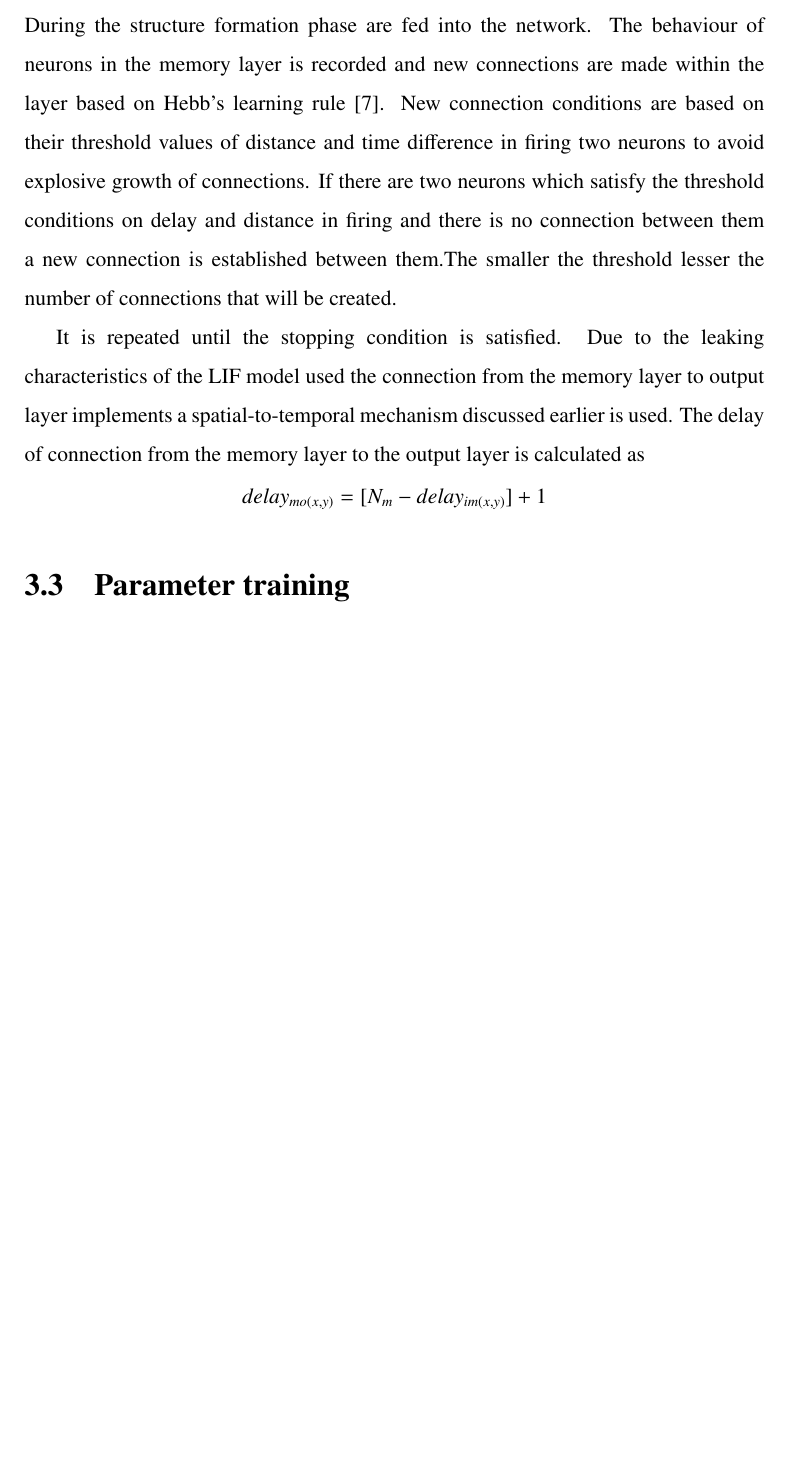
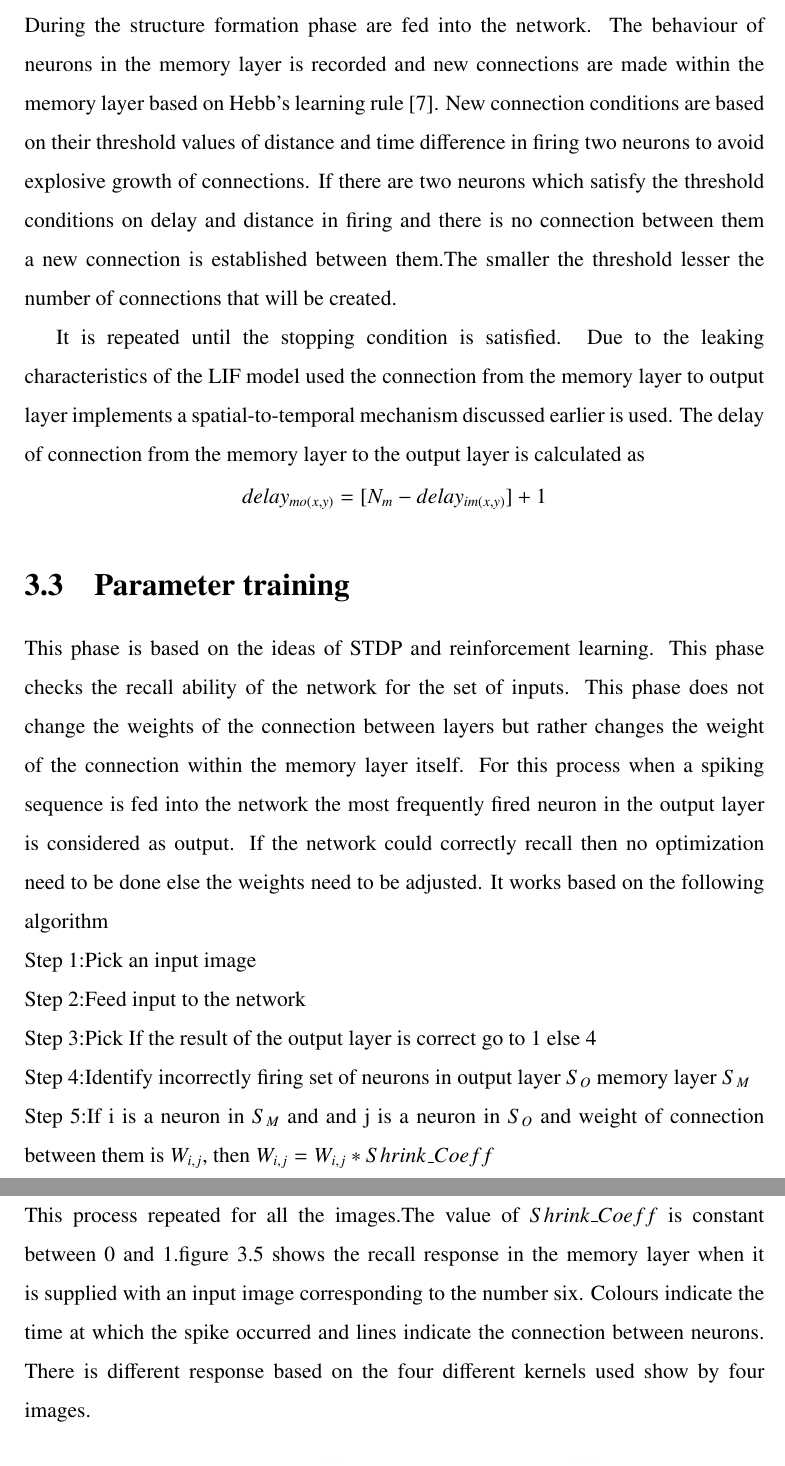
Before and after one commit to sankarvinayak/SeminarReport, a LaTeX thesis (seminar_report.tex, which reads Contents/methodology.tex): part of page 19 of 25 before the commit and two parts of pages 19 and 20 of 25 after it, the two joined at a grey line, cut so that both start at the same text, the shorter picture padded with empty space. Compiled offline with pdfLaTeX.

Commit message:
COmpleted methedology section
Signed-off-by: Sankar vinayak <e.p.sankarvinayak@gmail.com>

```diff
--- a/Contents/methodology.tex
+++ b/Contents/methodology.tex
@@ -87,13 +87,13 @@ corresponding neuron in the memory layer is calculated as
 \section{Structure formation}
 During the structure formation phase are fed into the network. The behaviour of
 neurons in the memory layer is recorded and new connections are made within the
-layer based on Hebb's learning rule\cite{hebbs}. New connection conditions are
-based on their threshold values of distance and time difference in firing two
-neurons to avoid explosive growth of connections. If there are two neurons
-which satisfy the threshold conditions on delay and distance in firing and
-there is no connection between them a new connection is established between
-them.The smaller the threshold lesser the number of connections that will be
-created.
+memory layer based on Hebb's learning rule\cite{hebbs}. New connection
+conditions are based on their threshold values of distance and time difference
+in firing two neurons to avoid explosive growth of connections. If there are
+two neurons which satisfy the threshold conditions on delay and distance in
+firing and there is no connection between them a new connection is established
+between them.The smaller the threshold lesser the number of connections that
+will be created.
 
 It is repeated until the stopping condition is satisfied. Due to the leaking
 characteristics of the LIF model used the connection from the memory layer to
@@ -104,6 +104,25 @@ calculated as
     delay_{mo(x,y)}=[N_m-delay_{im(x,y)}]+1
 \end{equation*}
 \section{Parameter training}
+This phase is based on the ideas of STDP and reinforcement learning. This phase
+checks the recall ability of the network for the set of inputs. This phase does
+not change the weights of the connection between layers but rather changes the
+weight of the connection within the memory layer itself. For this process when
+a spiking sequence is fed into the network the most frequently fired neuron in
+the output layer is considered as output. If the network could correctly recall
+then no optimization need to be done else the weights need to be adjusted. It
+works based on the following algorithm \\Step 1:Pick an input image\\ Step
+2:Feed input to the network\\ Step 3:Pick If the result of the output layer is
+correct go to 1 else 4\\ Step 4:Identify incorrectly firing set of neurons in
+output layer $S_{O}$ memory layer $S_{M}$ \\ Step 5:If i is a neuron in $S_M$
+and and j is a neuron in $S_O$ and weight of connection between them is
+$W_{i,j}$, then $W_{i,j}=W_{i,j}*Shrink\_Coeff$\\ This process repeated for all
+the images.The value of $Shrink\_Coeff$ is constant between 0 and 1.figure
+\ref{recall} shows the recall response in the memory layer when it is supplied
+with an input image corresponding to the number six. Colours indicate the time
+at which the spike occurred and lines indicate the connection between neurons.
+There is different response based on the four different kernels used show by
+four images.
 \begin{figure}[h!]
     \centering
     \includegraphics[width=0.7\linewidth]{recall}
```
Also changed, not shown: seminar_report.pdf, Contents/methodology.tex (5 more changed lines).
